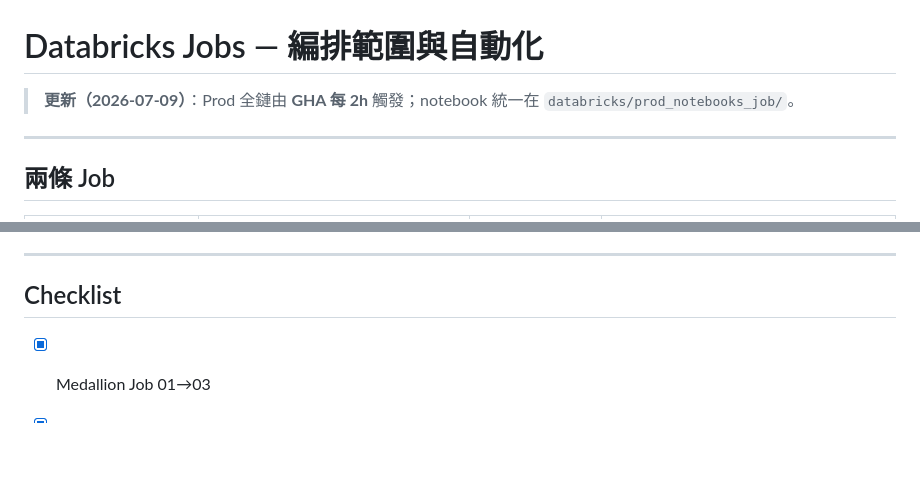
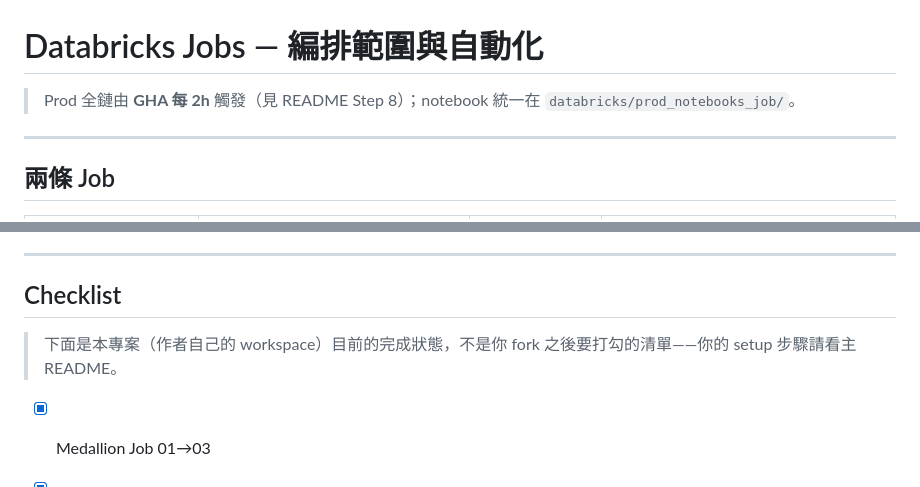
Before and after one commit to garmenty485/justice-compass-canada, a Markdown page: docs/JOBS.md, 2 parts joined by grey strips. Rendered like a GitHub page; blank space fills up the shorter version.

```diff
--- a/docs/JOBS.md
+++ b/docs/JOBS.md
@@ -1,6 +1,6 @@
 # Databricks Jobs — 編排範圍與自動化
 
-> **更新（2026-07-09）**：Prod 全鏈由 **GHA 每 2h** 觸發；notebook 統一在 `databricks/prod_notebooks_job/`。
+> Prod 全鏈由 **GHA 每 2h** 觸發（見 README Step 8）；notebook 統一在 `databricks/prod_notebooks_job/`。
 
 ---
 
@@ -104,6 +104,8 @@ Workflow：`.github/workflows/prod-seed-and-pipeline.yml`
 
 ## Checklist
 
+> 下面是本專案（作者自己的 workspace）目前的完成狀態，不是你 fork 之後要打勾的清單——你的 setup 步驟請看主 README。
+
 - [x] Medallion Job 01→03
 - [x] Prod Job 01→05→09 + GHA workflow（secrets 檢查 + Job 輪詢）
 - [x] Synced Table `workspace.default.cases_meta_synced` + `INSERT OVERWRITE` 09
```
Also changed, not shown: README.zh-TW.md (+17 -0 lines), docs/LAKEBASE.md (+8 -8 lines).
